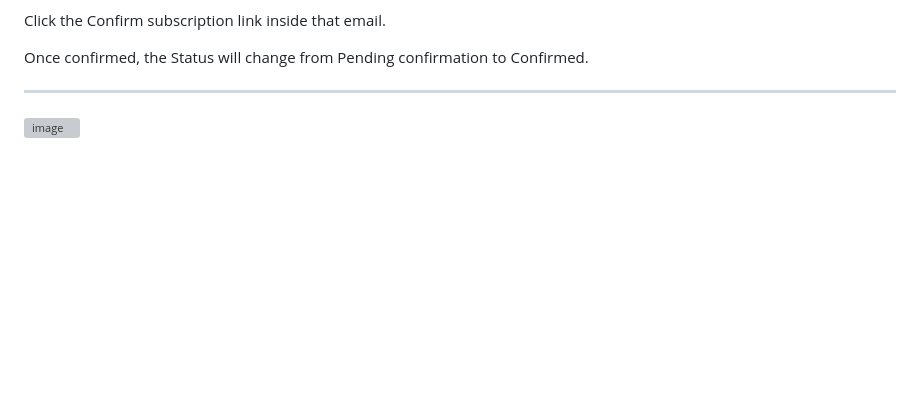
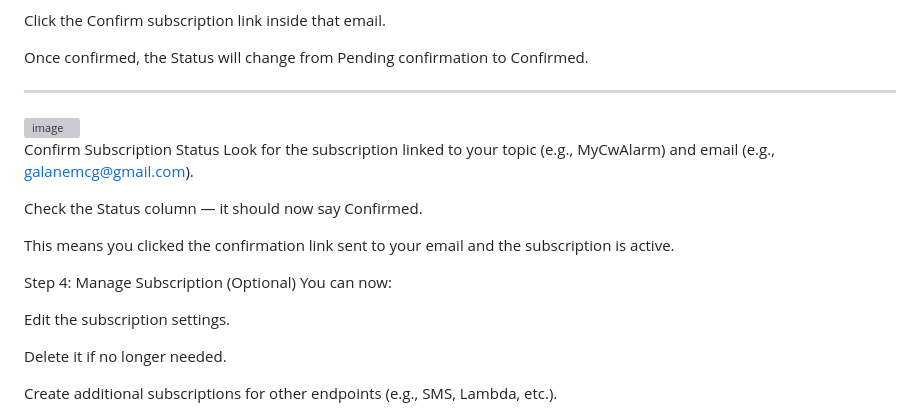
Before and after one commit to Galanemcg/Galanemcg-Madimetja-Galane-AWS-re-Start-Journey, a Markdown page: labs/Security/assets.md, the part around the change. Drawn GitHub-style; blank space fills up the shorter version; grey boxes are pictures that could not be loaded.

```diff
--- a/labs/Security/assets.md
+++ b/labs/Security/assets.md
@@ -252,3 +252,19 @@ Once confirmed, the Status will change from Pending confirmation to Confirmed.
 ---
 
 <img width="600" height="600" alt="image" src="https://github.com/user-attachments/assets/372d6f9a-09ee-4c02-b466-442507be9ad3" />
+
+Confirm Subscription Status
+Look for the subscription linked to your topic (e.g., MyCwAlarm) and email (e.g., galanemcg@gmail.com).
+
+Check the Status column — it should now say Confirmed.
+
+This means you clicked the confirmation link sent to your email and the subscription is active.
+
+Step 4: Manage Subscription (Optional)
+You can now:
+
+Edit the subscription settings.
+
+Delete it if no longer needed.
+
+Create additional subscriptions for other endpoints (e.g., SMS, Lambda, etc.).
```
